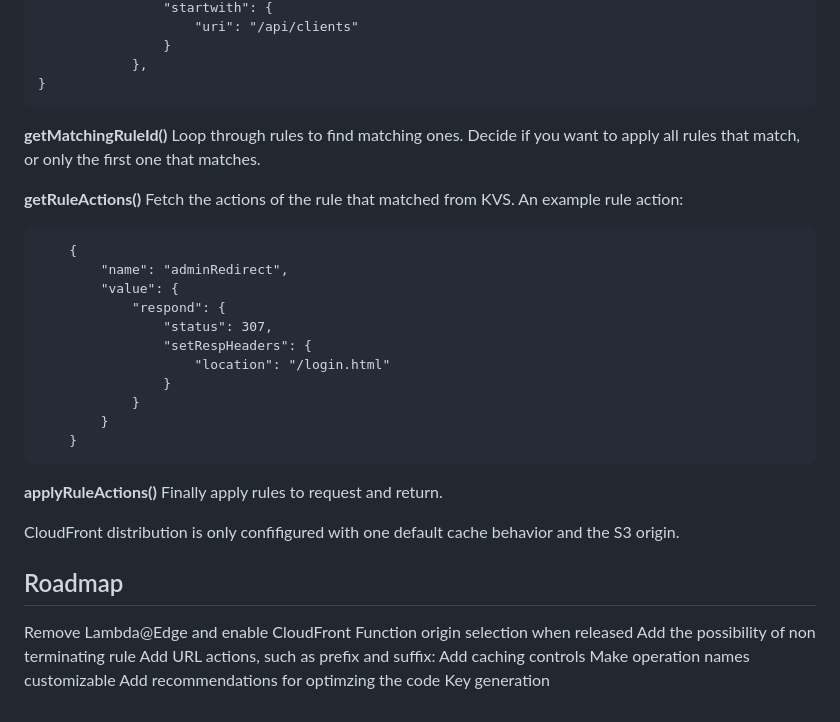
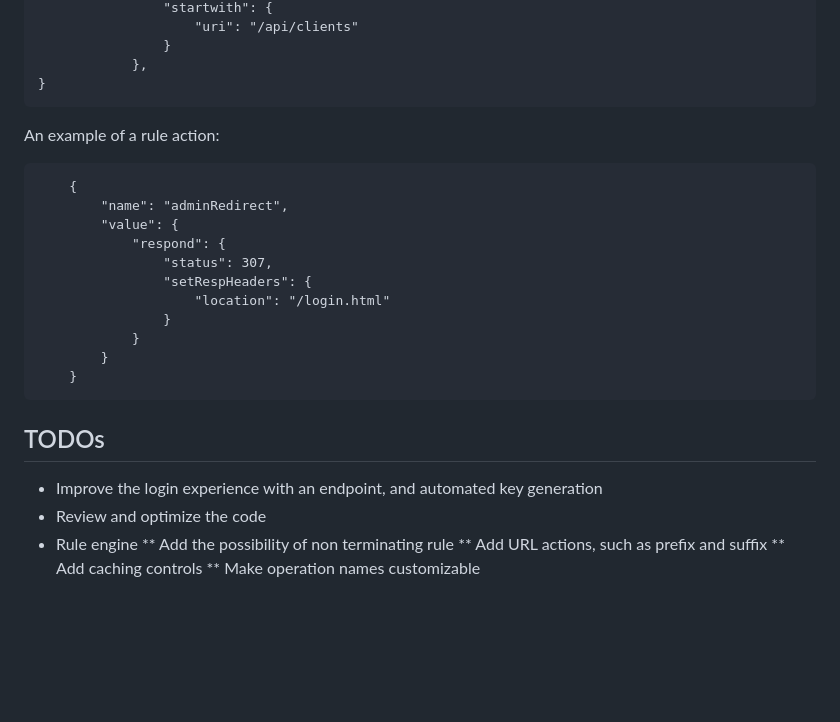
Before and after one commit to achrafsouk/cloudfront-rule-engine, a Markdown page: README.md, the part around the change printed below. GitHub-like rendering; blank space fills up the shorter version.

````diff
--- a/README.md
+++ b/README.md
@@ -98,10 +97,8 @@ async function handler(event) {
             },
 }
 ```
-**getMatchingRuleId()** Loop through rules to find matching ones. Decide if you want to apply all rules that match, or only the first one that matches.
 
-
-**getRuleActions()** Fetch the actions of the rule that matched from KVS.  An example rule action:
+An example of a rule action:
 ```
     {
         "name": "adminRedirect",
@@ -115,18 +112,13 @@ async function handler(event) {
         }
     }
 ```
-**applyRuleActions()** Finally apply rules to request and return.
 
+## TODOs
 
-CloudFront distribution is only confifigured with one default cache behavior and the S3 origin.
-
-
-## Roadmap
-
-Remove Lambda@Edge and enable CloudFront Function origin selection when released
-Add the possibility of non terminating rule
-Add URL actions, such as prefix and suffix:
-Add caching controls
-Make operation names customizable
-Add recommendations for optimzing the code
-Key generation
+* Improve the login experience with an endpoint, and automated key generation
+* Review and optimize the code
+* Rule engine
+** Add the possibility of non terminating rule
+** Add URL actions, such as prefix and suffix
+** Add caching controls
+** Make operation names customizable
````
Also changed, not shown: other parts of README.md (+36 -37 lines).
